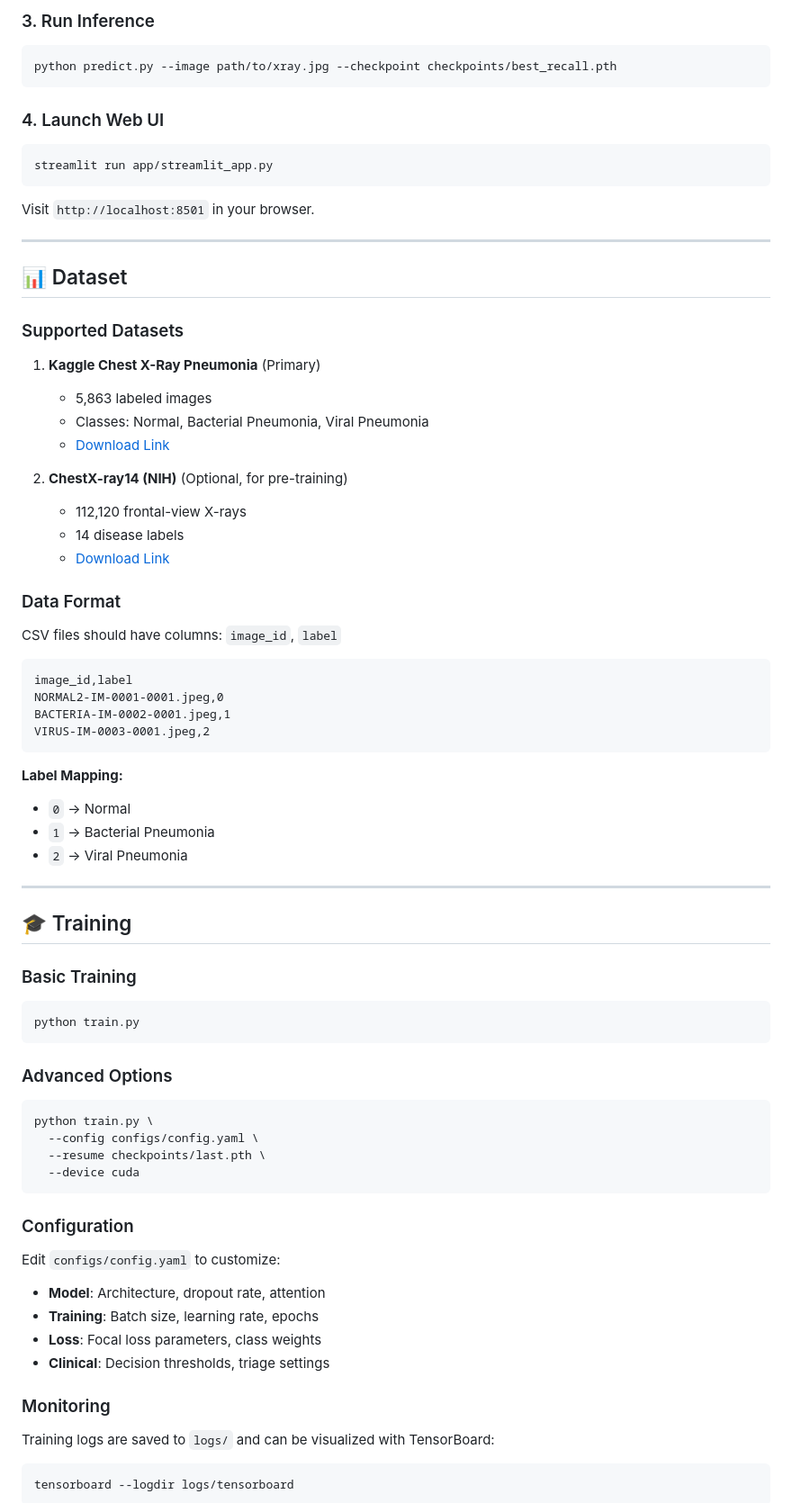
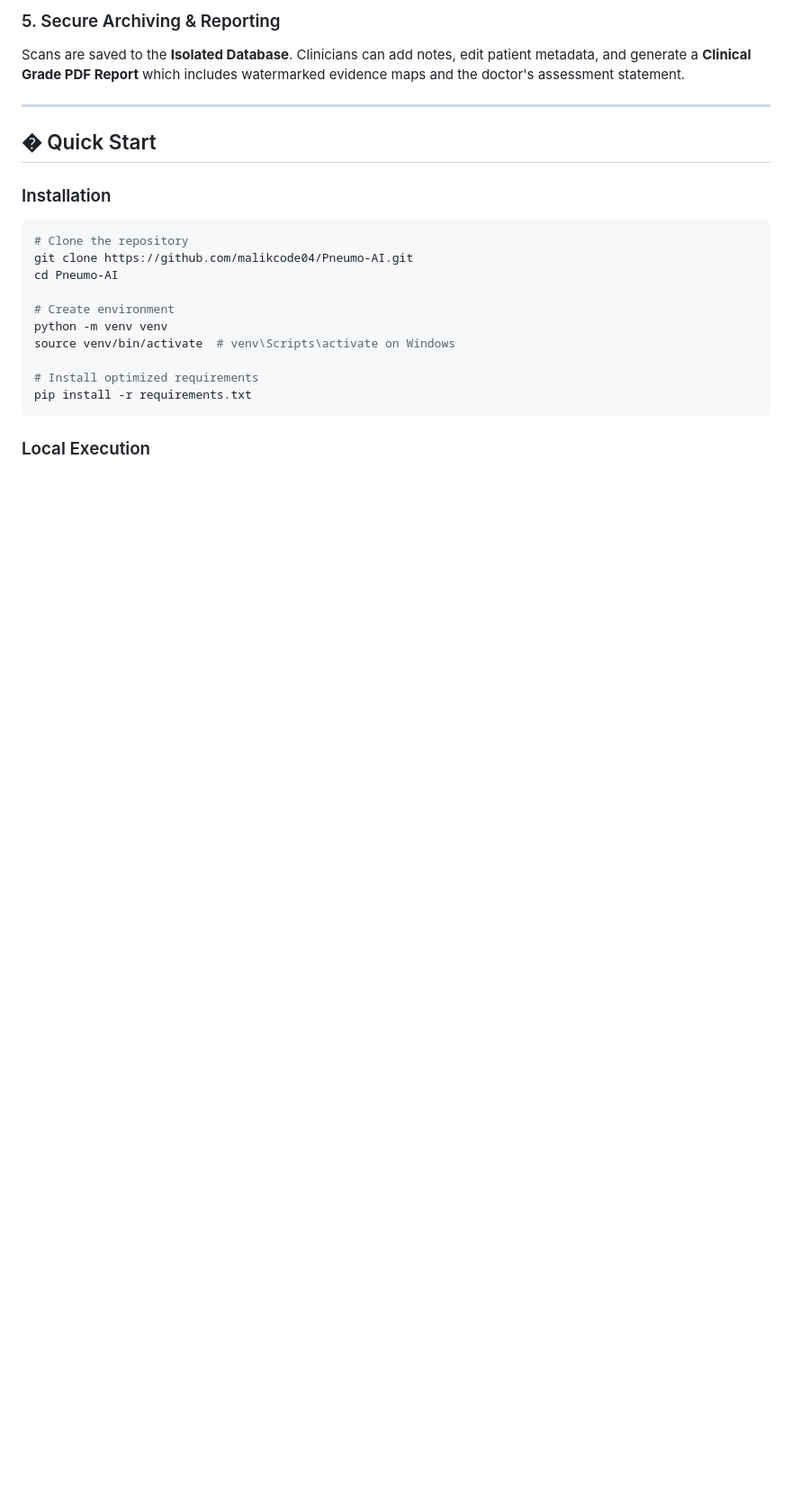
Before and after one commit to malikcode04/Pneumo-AI, a Markdown page: README.md, the part around one of its changes. Shown at 90% size. Drawn GitHub-style; blank space fills up the shorter version.

Commit message:
Docs: Updated README with comprehensive project overview and live links

````diff
--- a/README.md
+++ b/README.md
@@ -92,83 +64,25 @@ python train.py --config configs/config.yaml
 
-### 3. Run Inference
-
-```bash
-python predict.py --image path/to/xray.jpg --checkpoint checkpoints/best_recall.pth
-```
-
-### 4. Launch Web UI
-
-```bash
-streamlit run app/streamlit_app.py
-```
-
-Visit `http://localhost:8501` in your browser.
+### 5. Secure Archiving & Reporting
+Scans are saved to the **Isolated Database**. Clinicians can add notes, edit patient metadata, and generate a **Clinical Grade PDF Report** which includes watermarked evidence maps and the doctor's assessment statement.
 
 ---
 
-## 📊 Dataset
+## � Quick Start
 
-### Supported Datasets
+### Installation
 
-1. **Kaggle Chest X-Ray Pneumonia** (Primary)
-   - 5,863 labeled images
-   - Classes: Normal, Bacterial Pneumonia, Viral Pneumonia
-   - [Download Link](https://www.kaggle.com/datasets/paultimothymooney/chest-xray-pneumonia)
+```bash
+# Clone the repository
+git clone https://github.com/malikcode04/Pneumo-AI.git
+cd Pneumo-AI
 
-2. **ChestX-ray14 (NIH)** (Optional, for pre-training)
-   - 112,120 frontal-view X-rays
-   - 14 disease labels
-   - [Download Link](https://nihcc.app.box.com/v/ChestXray-NIHCC)
+# Create environment
+python -m venv venv
+source venv/bin/activate  # venv\Scripts\activate on Windows
 
-### Data Format
-
-CSV files should have columns: `image_id`, `label`
-
-```csv
-image_id,label
-NORMAL2-IM-0001-0001.jpeg,0
-BACTERIA-IM-0002-0001.jpeg,1
-VIRUS-IM-0003-0001.jpeg,2
+# Install optimized requirements
+pip install -r requirements.txt
 ```
 
-**Label Mapping:**
-- `0` → Normal
-- `1` → Bacterial Pneumonia
-- `2` → Viral Pneumonia
+### Local Execution
 
----
-
-## 🎓 Training
-
-### Basic Training
-
-```bash
-python train.py
-```
-
-### Advanced Options
-
-```bash
-python train.py \
-  --config configs/config.yaml \
-  --resume checkpoints/last.pth \
-  --device cuda
-```
-
-### Configuration
-
-Edit `configs/config.yaml` to customize:
-
-- **Model**: Architecture, dropout rate, attention
-- **Training**: Batch size, learning rate, epochs
-- **Loss**: Focal loss parameters, class weights
-- **Clinical**: Decision thresholds, triage settings
-
-### Monitoring
-
-Training logs are saved to `logs/` and can be visualized with TensorBoard:
-
-```bash
-tensorboard --logdir logs/tensorboard
-```
-
````
Also changed, not shown: other parts of README.md (+49 -285 lines).
